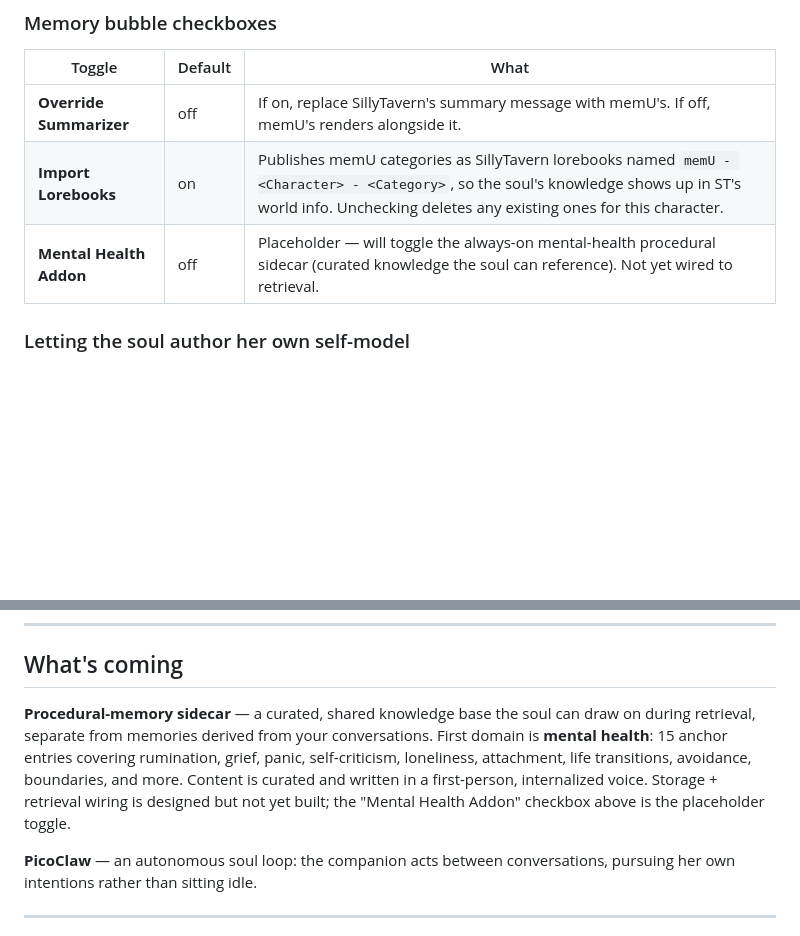
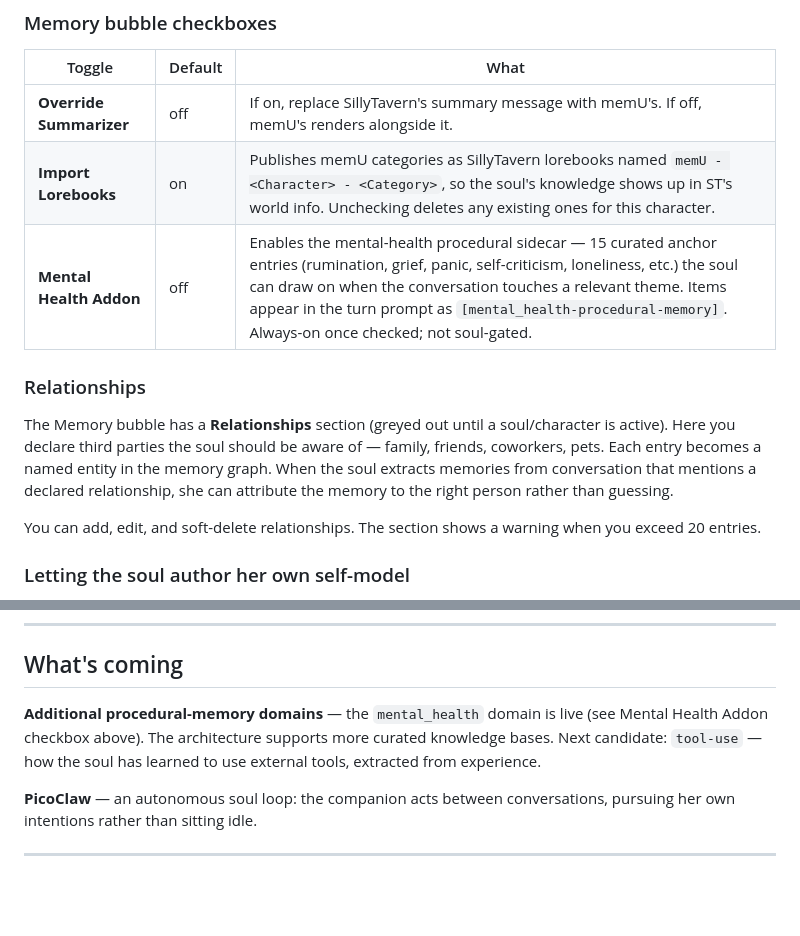
Before and after one commit to mekineer-com/memu-local-stack, a Markdown page: README.md, 2 parts joined by grey strips. Rendered like a GitHub page; blank space fills up the shorter version.

Commit message:
readme: procedural sidecar live, relationships section, date refresh
- Mental Health Addon checkbox: placeholder → live description
- What's coming: procedural sidecar moved to shipped; future = more domains
- New Relationships subsection under Day-to-day use
- Date → 2026-04-25

Co-authored-by: Cael

```diff
--- a/README.md
+++ b/README.md
@@ -133,7 +133,13 @@ Questions? Open an issue on the relevant repo.
 |--------|---------|------|
 | **Override Summarizer** | off | If on, replace SillyTavern's summary message with memU's. If off, memU's renders alongside it. |
 | **Import Lorebooks** | on | Publishes memU categories as SillyTavern lorebooks named `memU - <Character> - <Category>`, so the soul's knowledge shows up in ST's world info. Unchecking deletes any existing ones for this character. |
-| **Mental Health Addon** | off | Placeholder — will toggle the always-on mental-health procedural sidecar (curated knowledge the soul can reference). Not yet wired to retrieval. |
+| **Mental Health Addon** | off | Enables the mental-health procedural sidecar — 15 curated anchor entries (rumination, grief, panic, self-criticism, loneliness, etc.) the soul can draw on when the conversation touches a relevant theme. Items appear in the turn prompt as `[mental_health-procedural-memory]`. Always-on once checked; not soul-gated. |
+
+### Relationships
+
+The Memory bubble has a **Relationships** section (greyed out until a soul/character is active). Here you declare third parties the soul should be aware of — family, friends, coworkers, pets. Each entry becomes a named entity in the memory graph. When the soul extracts memories from conversation that mentions a declared relationship, she can attribute the memory to the right person rather than guessing.
+
+You can add, edit, and soft-delete relationships. The section shows a warning when you exceed 20 entries.
 
 ### Letting the soul author her own self-model
 
@@ -177,7 +183,7 @@ So if you write a character description in ST, that's who she is — her own sel
 
 ## What's coming
 
-**Procedural-memory sidecar** — a curated, shared knowledge base the soul can draw on during retrieval, separate from memories derived from your conversations. First domain is **mental health**: 15 anchor entries covering rumination, grief, panic, self-criticism, loneliness, attachment, life transitions, avoidance, boundaries, and more. Content is curated and written in a first-person, internalized voice. Storage + retrieval wiring is designed but not yet built; the "Mental Health Addon" checkbox above is the placeholder toggle.
+**Additional procedural-memory domains** — the `mental_health` domain is live (see Mental Health Addon checkbox above). The architecture supports more curated knowledge bases. Next candidate: `tool-use` — how the soul has learned to use external tools, extracted from experience.
 
 **PicoClaw** — an autonomous soul loop: the companion acts between conversations, pursuing her own intentions rather than sitting idle.
 
```
Also changed, not shown: other parts of README.md (+1 -1 lines).
